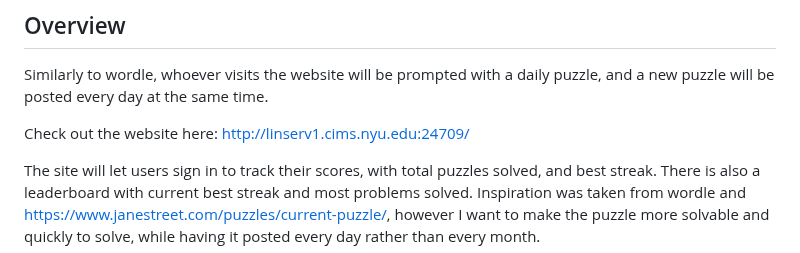
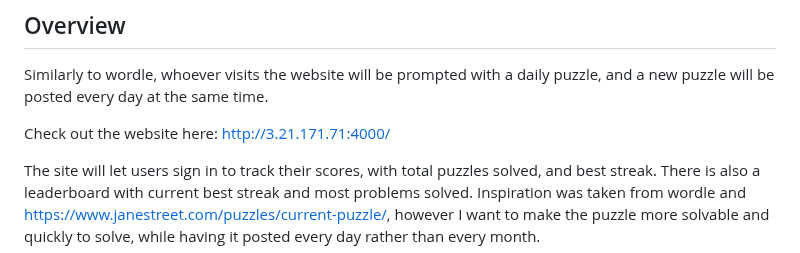
Before and after one commit to ivan4722/dailypuzzle, a Markdown page: README.md, the part around the change. Drawn GitHub-style.

```diff
--- a/README.md
+++ b/README.md
@@ -6,7 +6,7 @@
 
 Similarly to wordle, whoever visits the website will be prompted with a daily puzzle, and a new puzzle will be posted every day at the same time.
 
-Check out the website here: http://linserv1.cims.nyu.edu:24709/
+Check out the website here: http://3.21.171.71:4000/
 
 The site will let users sign in to track their scores, with total puzzles solved, and best streak. There is also a leaderboard with current best streak and most problems solved. Inspiration was taken from wordle and https://www.janestreet.com/puzzles/current-puzzle/, however I want to make the puzzle more solvable and quickly to solve, while having it posted every day rather than every month.
 
```
